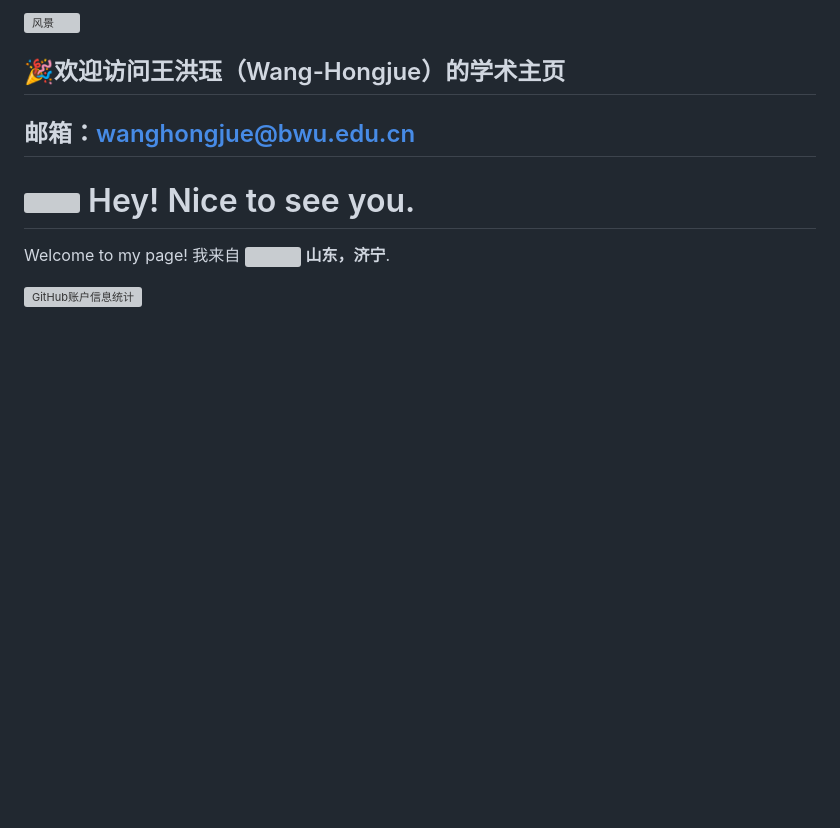
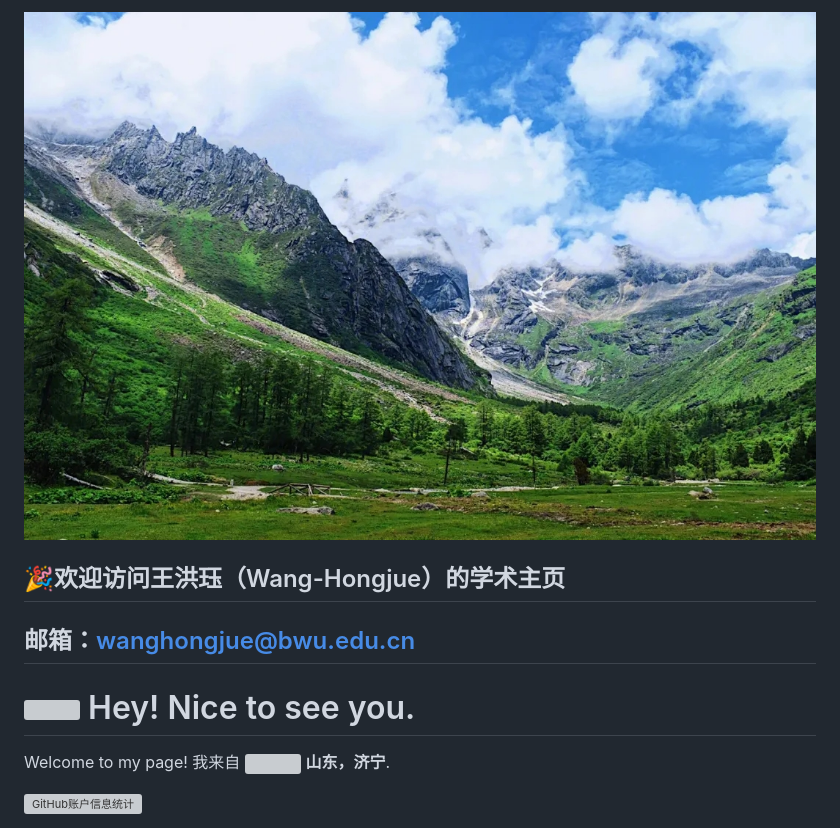
Before and after one commit to wang448721577/wang448721577.github.io, a Markdown page: README.md, the part around the change. Rendered like a GitHub page; blank space fills up the shorter version; grey boxes are pictures that could not be loaded.

```diff
--- a/README.md
+++ b/README.md
@@ -1,4 +1,4 @@
-![风景](./mage_name.jpg)
+![风景](./image_name.jpg)
 ## 🎉欢迎访问王洪珏（Wang-Hongjue）的学术主页
 ## 邮箱：wanghongjue@bwu.edu.cn
 <h1><img src="https://emojis.slackmojis.com/emojis/images/1531849430/4246/blob-sunglasses.gif?1531849430" width="60"/> Hey! Nice to see you.</h1>
```
